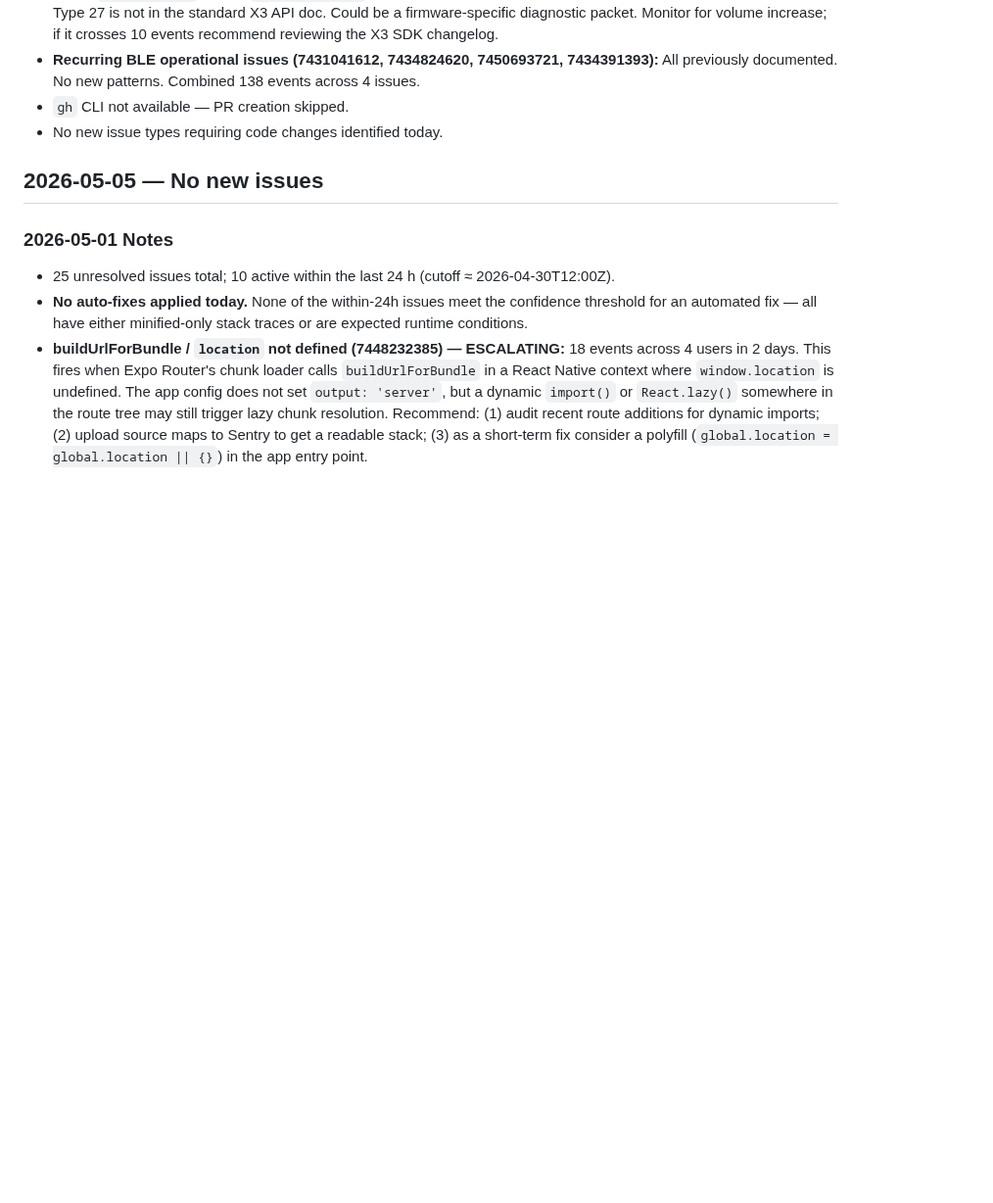
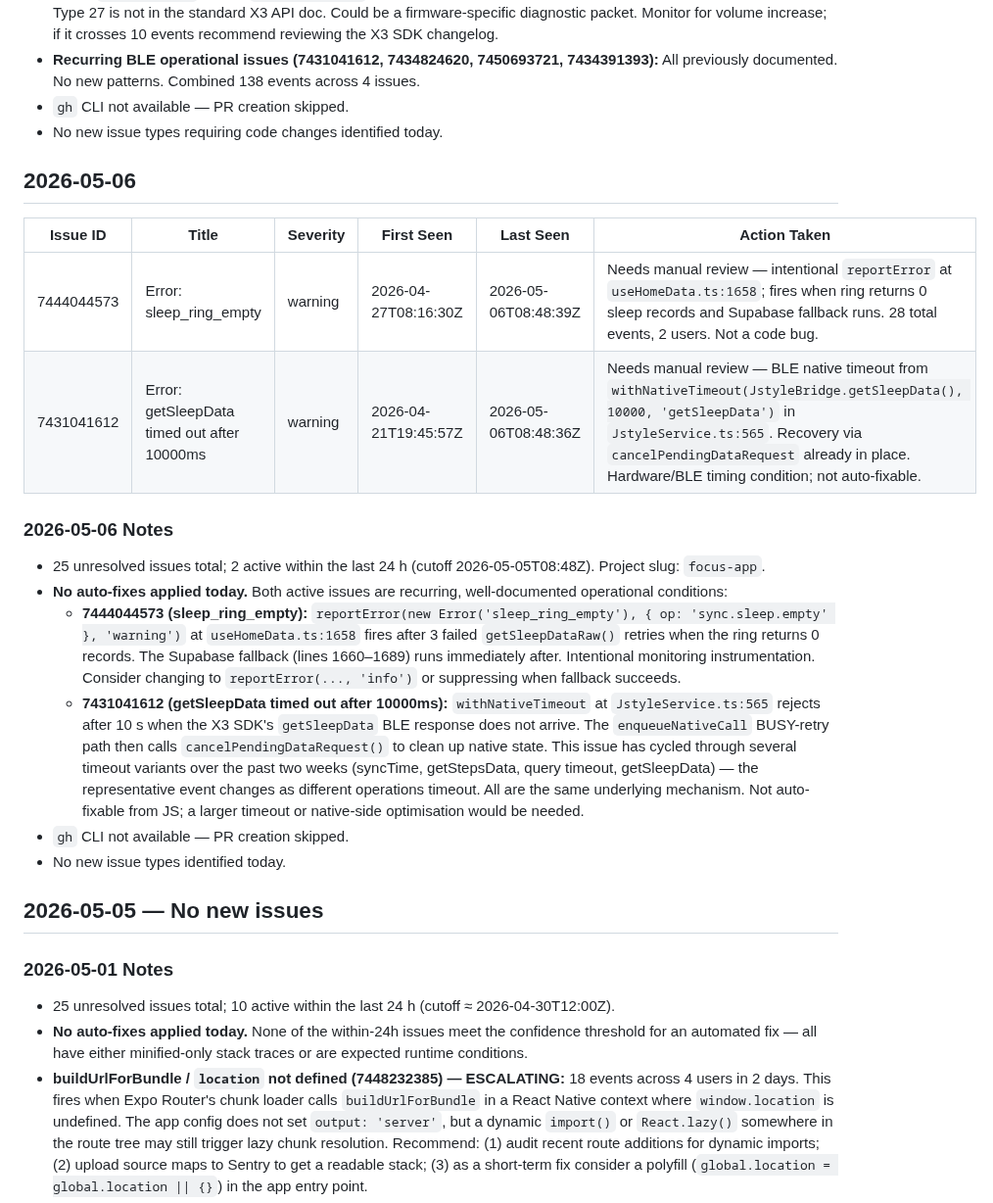
Before and after one commit to marcopolodesign/IOS-SDK-3.18.1, a Markdown page: SmartRingExpoApp/sentry-report.md, the part around the change. Shown at 98% size. Drawn GitHub-style; blank space fills up the shorter version.

Commit message:
chore: sentry daily report 2026-05-06
https://claude.ai/code/session_01RTTd5Lmm7pzzWQUsLazW2H

```diff
--- a/SmartRingExpoApp/sentry-report.md
+++ b/SmartRingExpoApp/sentry-report.md
@@ -379,6 +379,21 @@
 - `gh` CLI not available — PR creation skipped.
 - No new issue types requiring code changes identified today.
 
+## 2026-05-06
+
+| Issue ID | Title | Severity | First Seen | Last Seen | Action Taken |
+|---|---|---|---|---|---|
+| 7444044573 | Error: sleep_ring_empty | warning | 2026-04-27T08:16:30Z | 2026-05-06T08:48:39Z | Needs manual review — intentional `reportError` at `useHomeData.ts:1658`; fires when ring returns 0 sleep records and Supabase fallback runs. 28 total events, 2 users. Not a code bug. |
+| 7431041612 | Error: getSleepData timed out after 10000ms | warning | 2026-04-21T19:45:57Z | 2026-05-06T08:48:36Z | Needs manual review — BLE native timeout from `withNativeTimeout(JstyleBridge.getSleepData(), 10000, 'getSleepData')` in `JstyleService.ts:565`. Recovery via `cancelPendingDataRequest` already in place. Hardware/BLE timing condition; not auto-fixable. |
+
+### 2026-05-06 Notes
+- 25 unresolved issues total; 2 active within the last 24 h (cutoff 2026-05-05T08:48Z). Project slug: `focus-app`.
+- **No auto-fixes applied today.** Both active issues are recurring, well-documented operational conditions:
+  - **7444044573 (sleep_ring_empty):** `reportError(new Error('sleep_ring_empty'), { op: 'sync.sleep.empty' }, 'warning')` at `useHomeData.ts:1658` fires after 3 failed `getSleepDataRaw()` retries when the ring returns 0 records. The Supabase fallback (lines 1660–1689) runs immediately after. Intentional monitoring instrumentation. Consider changing to `reportError(..., 'info')` or suppressing when fallback succeeds.
+  - **7431041612 (getSleepData timed out after 10000ms):** `withNativeTimeout` at `JstyleService.ts:565` rejects after 10 s when the X3 SDK's `getSleepData` BLE response does not arrive. The `enqueueNativeCall` BUSY-retry path then calls `cancelPendingDataRequest()` to clean up native state. This issue has cycled through several timeout variants over the past two weeks (syncTime, getStepsData, query timeout, getSleepData) — the representative event changes as different operations timeout. All are the same underlying mechanism. Not auto-fixable from JS; a larger timeout or native-side optimisation would be needed.
+- `gh` CLI not available — PR creation skipped.
+- No new issue types identified today.
+
 ## 2026-05-05 — No new issues
 
 ### 2026-05-01 Notes
```
